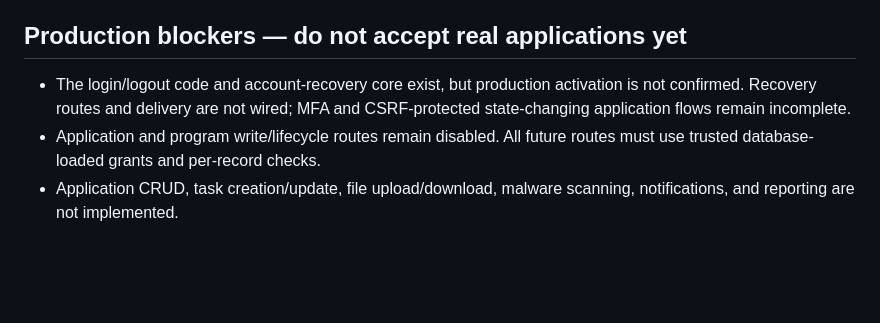
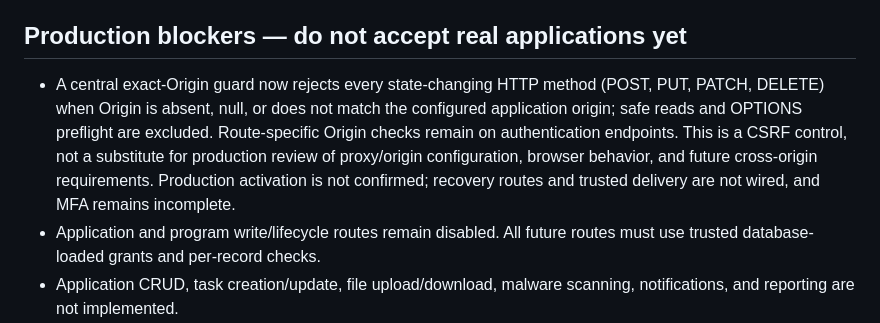
Before and after one commit to userdie-foundation/userdie-digital, a Markdown page: backend/README.md, the part around the change. Drawn GitHub-style; blank space fills up the shorter version.

Commit message:
docs: record centralized same-origin CSRF guard

```diff
--- a/backend/README.md
+++ b/backend/README.md
@@ -74,7 +74,7 @@ Before enabling real user accounts, complete and test:
 
 ## Production blockers — do not accept real applications yet
 
-- The login/logout code and account-recovery core exist, but production activation is not confirmed. Recovery routes and delivery are not wired; MFA and CSRF-protected state-changing application flows remain incomplete.
+- A central exact-Origin guard now rejects every state-changing HTTP method (POST, PUT, PATCH, DELETE) when Origin is absent, null, or does not match the configured application origin; safe reads and OPTIONS preflight are excluded. Route-specific Origin checks remain on authentication endpoints. This is a CSRF control, not a substitute for production review of proxy/origin configuration, browser behavior, and future cross-origin requirements. Production activation is not confirmed; recovery routes and trusted delivery are not wired, and MFA remains incomplete.
 - Application and program write/lifecycle routes remain disabled. All future routes must use trusted database-loaded grants and per-record checks.
 - Application CRUD, task creation/update, file upload/download, malware scanning, notifications, and reporting are not implemented.
 - SLA overdue state is computed on read; no background scheduler, automatic escalation worker, notification channel, or task write endpoint is deployed. Escalation levels are data fields awaiting a governed write workflow.
```
